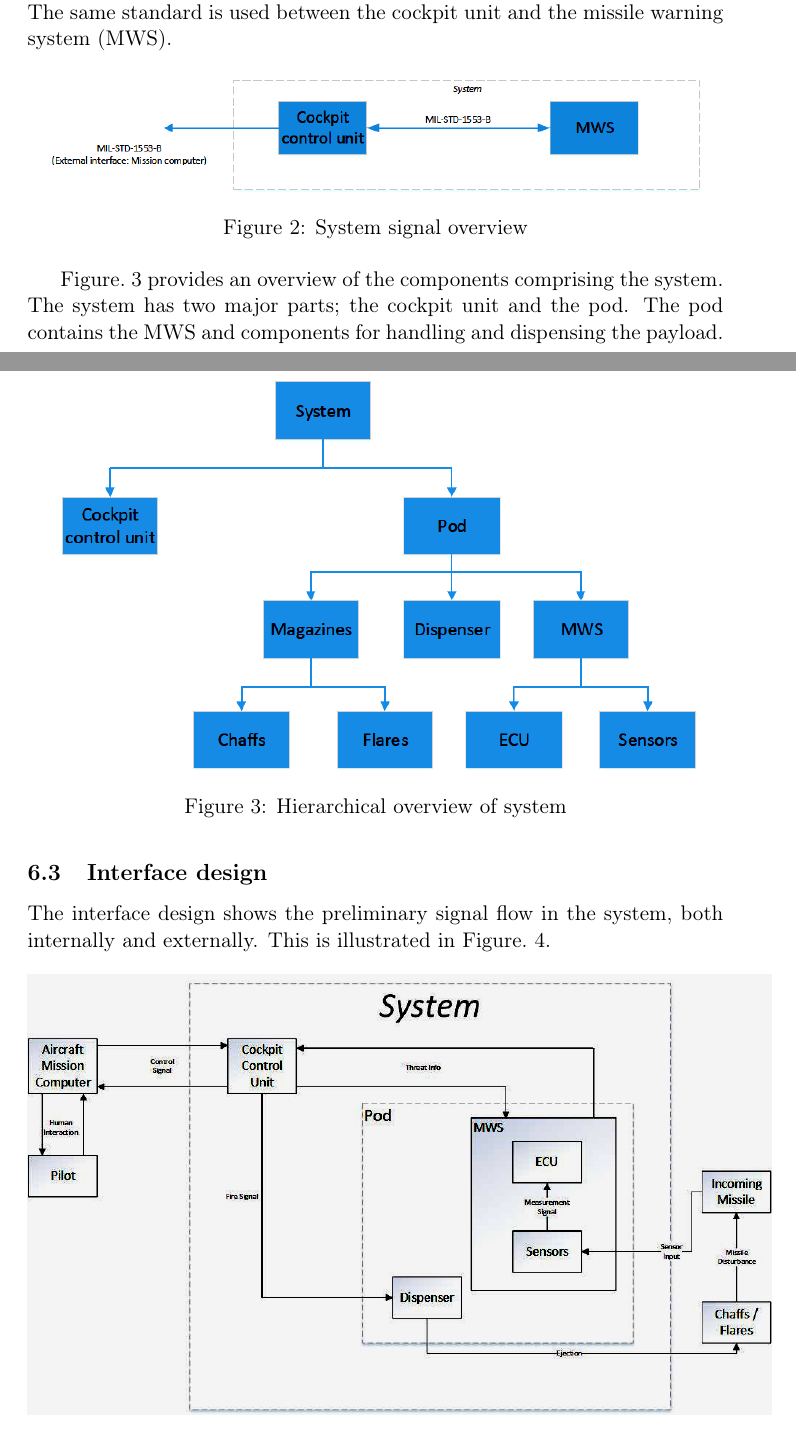
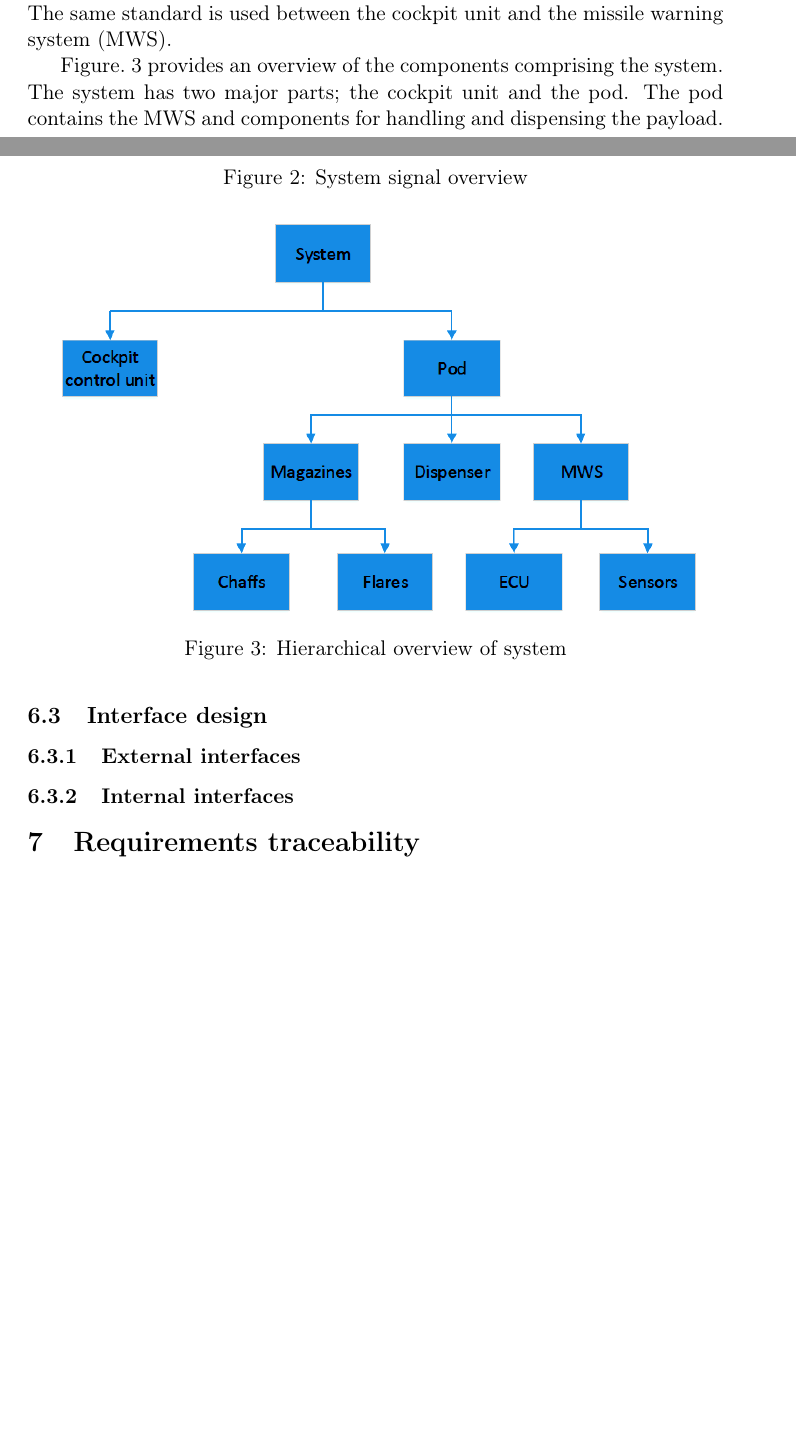
Before and after one commit to IHA-TISYE-F/docs, a LaTeX document (Detailed Design Description (DDD)/F-DDD-2014-V1.tex, which reads Detailed Design Description (DDD)/subfile/interface_design.tex): two parts of pages 3 and 4 of 4 before the commit and two parts of pages 3 and 4 of 5 after it, joined at a grey line, cut so that both start at the same text, the shorter picture padded with empty space. Compiled offline with pdfLaTeX.

Commit message:
External and internal subsections added

```diff
--- a/Detailed Design Description (DDD)/subfile/interface_design.tex
+++ b/Detailed Design Description (DDD)/subfile/interface_design.tex
@@ -1,4 +1,6 @@
-The interface design shows the preliminary signal flow in the system, both internally and externally. This is illustrated in Figure.~\ref{fig:sigFlowDiagram}.
+\subsubsection{External interfaces}
+
+\subsubsection{Internal interfaces}
 
 \begin{figure}[h]
 	\centering
```
